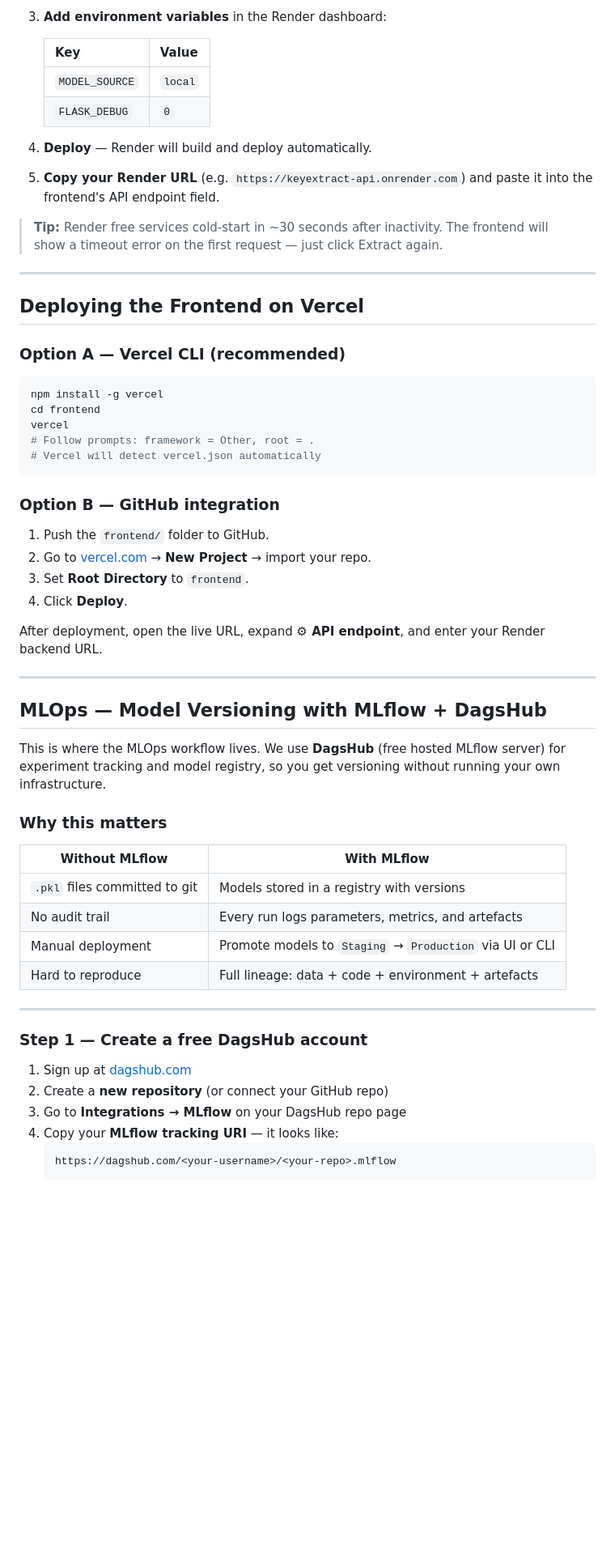
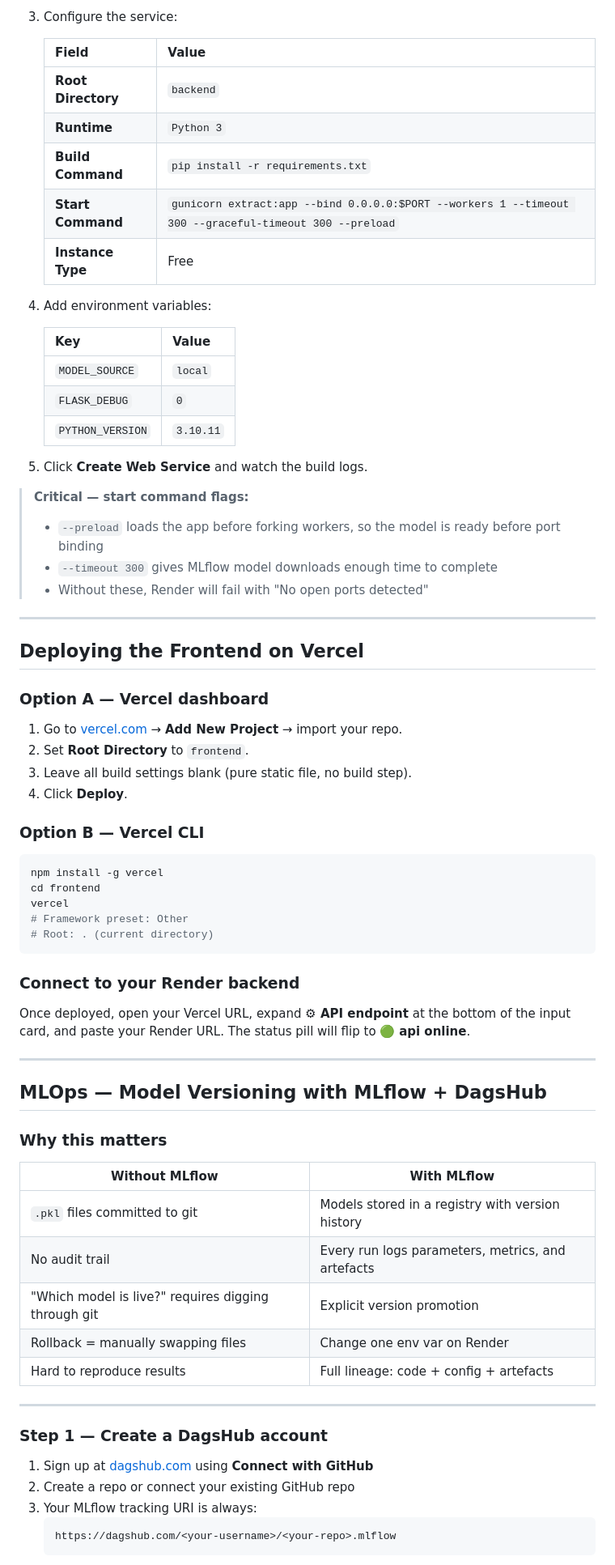
Before and after one commit to bhaumikmango/Keywords-Extraction-NLP, a Markdown page: README.md, the part around one of its changes. Shown at 81% size. GitHub-like rendering; blank space fills up the shorter version.

````diff
--- a/README.md
+++ b/README.md
@@ -148,63 +199,75 @@ Click the **⚙ API endpoint** toggle and confirm it reads `http://localhost:500
 
-3. **Add environment variables** in the Render dashboard:
+3. Configure the service:
+
+   | Field | Value |
+   |-------|-------|
+   | **Root Directory** | `backend` |
+   | **Runtime** | `Python 3` |
+   | **Build Command** | `pip install -r requirements.txt` |
+   | **Start Command** | `gunicorn extract:app --bind 0.0.0.0:$PORT --workers 1 --timeout 300 --graceful-timeout 300 --preload` |
+   | **Instance Type** | Free |
+
+4. Add environment variables:
 
    | Key | Value |
    |-----|-------|
    | `MODEL_SOURCE` | `local` |
    | `FLASK_DEBUG` | `0` |
+   | `PYTHON_VERSION` | `3.10.11` |
 
-4. **Deploy** — Render will build and deploy automatically.
+5. Click **Create Web Service** and watch the build logs.
 
-5. **Copy your Render URL** (e.g. `https://keyextract-api.onrender.com`) and paste it into the frontend's API endpoint field.
-
-> **Tip:** Render free services cold-start in ~30 seconds after inactivity. The frontend will show a timeout error on the first request — just click Extract again.
+> **Critical — start command flags:**
+> - `--preload` loads the app before forking workers, so the model is ready before port binding
+> - `--timeout 300` gives MLflow model downloads enough time to complete
+> - Without these, Render will fail with "No open ports detected"
 
 ---
 
 ## Deploying the Frontend on Vercel
 
-### Option A — Vercel CLI (recommended)
+### Option A — Vercel dashboard
+
+1. Go to [vercel.com](https://vercel.com) → **Add New Project** → import your repo.
+2. Set **Root Directory** to `frontend`.
+3. Leave all build settings blank (pure static file, no build step).
+4. Click **Deploy**.
+
+### Option B — Vercel CLI
 
 ```bash
 npm install -g vercel
 cd frontend
 vercel
-# Follow prompts: framework = Other, root = .
-# Vercel will detect vercel.json automatically
+# Framework preset: Other
+# Root: . (current directory)
 ```
 
-### Option B — GitHub integration
+### Connect to your Render backend
 
-1. Push the `frontend/` folder to GitHub.
-2. Go to [vercel.com](https://vercel.com) → **New Project** → import your repo.
-3. Set **Root Directory** to `frontend`.
-4. Click **Deploy**.
-
-After deployment, open the live URL, expand **⚙ API endpoint**, and enter your Render backend URL.
+Once deployed, open your Vercel URL, expand **⚙ API endpoint** at the bottom of the input card, and paste your Render URL. The status pill will flip to 🟢 **api online**.
 
 ---
 
 ## MLOps — Model Versioning with MLflow + DagsHub
 
-This is where the MLOps workflow lives. We use **DagsHub** (free hosted MLflow server) for experiment tracking and model registry, so you get versioning without running your own infrastructure.
-
 ### Why this matters
 
 | Without MLflow | With MLflow |
 |----------------|-------------|
-| `.pkl` files committed to git | Models stored in a registry with versions |
+| `.pkl` files committed to git | Models stored in a registry with version history |
 | No audit trail | Every run logs parameters, metrics, and artefacts |
-| Manual deployment | Promote models to `Staging` → `Production` via UI or CLI |
-| Hard to reproduce | Full lineage: data + code + environment + artefacts |
+| "Which model is live?" requires digging through git | Explicit version promotion |
+| Rollback = manually swapping files | Change one env var on Render |
+| Hard to reproduce results | Full lineage: code + config + artefacts |
 
 ---
 
-### Step 1 — Create a free DagsHub account
+### Step 1 — Create a DagsHub account
 
-1. Sign up at [dagshub.com](https://dagshub.com)
-2. Create a **new repository** (or connect your GitHub repo)
-3. Go to **Integrations → MLflow** on your DagsHub repo page
-4. Copy your **MLflow tracking URI** — it looks like:
+1. Sign up at [dagshub.com](https://dagshub.com) using **Connect with GitHub**
+2. Create a repo or connect your existing GitHub repo
+3. Your MLflow tracking URI is always:
    ```
    https://dagshub.com/<your-username>/<your-repo>.mlflow
    ```
````
Also changed, not shown: other parts of README.md (+244 -112 lines).
